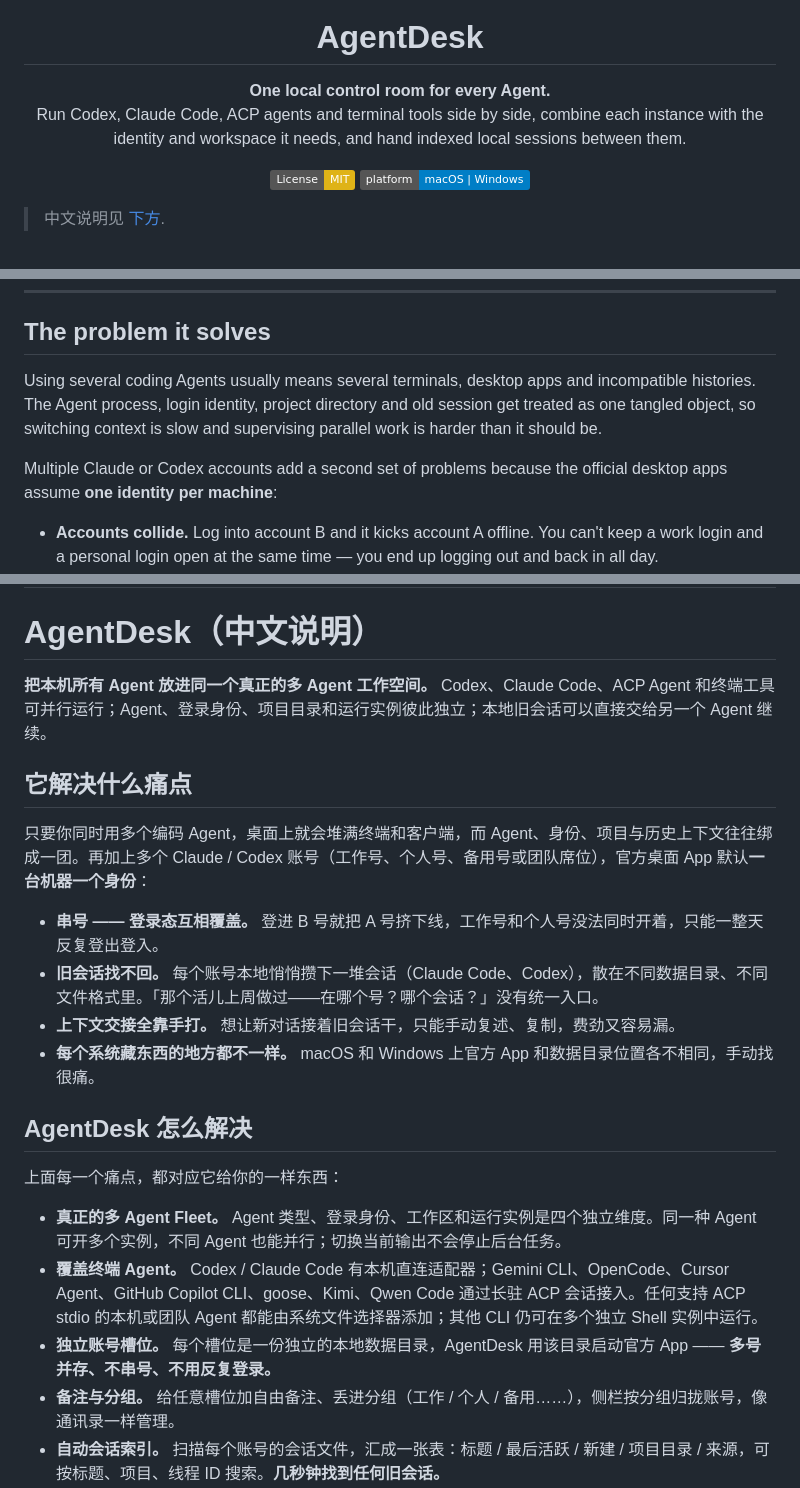
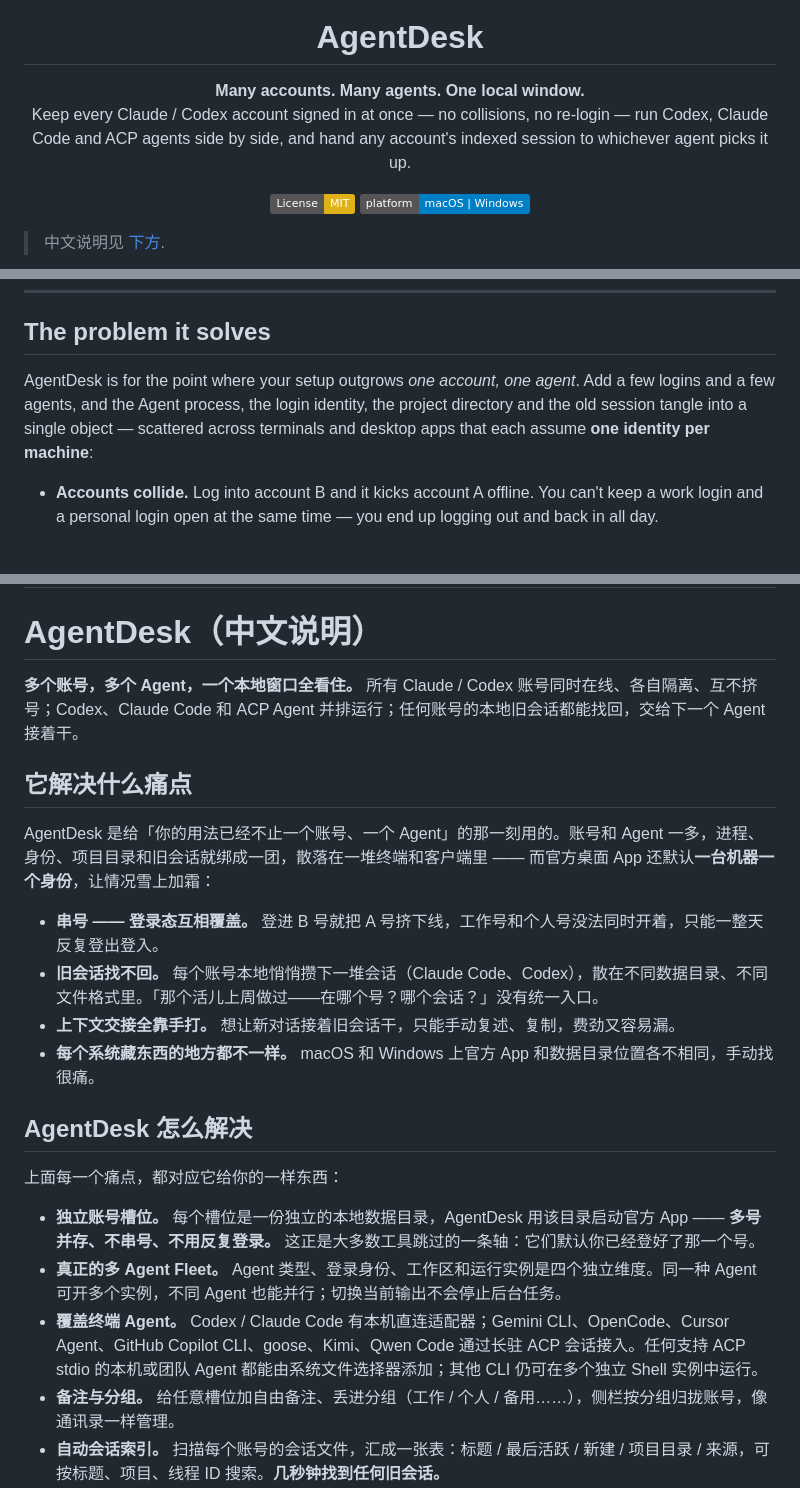
Before and after one commit to shuqianglin1997/agent-desk, a Markdown page: README.md, 3 parts joined by grey strips. Drawn GitHub-style; badges without logos; blank space fills up the shorter version.

Commit message:
docs: sharpen README positioning for multi-account, multi-agent users
Reframe from the generic "control room for every Agent" to the audience it
actually serves — people running several official accounts AND several agents.
Lead with the account-isolation moat, not the red-ocean "runs agents" table
stakes.

- Hero line -> "Many accounts. Many agents. One local window."
- Problem section now leads with the multi-account trigger instead of
  treating it as a secondary issue
- Reorder features so isolated account slots come first, mirroring the first
  pain ("accounts collide")
- Mirror every change in the Chinese section

Positioning copy only: feature details, boundaries and install steps are
untouched, and no unshipped capability is promised.

```diff
--- a/README.md
+++ b/README.md
@@ -4,7 +4,7 @@
 
 <h1 align="center">AgentDesk</h1>
 
-<p align="center"><strong>One local control room for every Agent.</strong><br />Run Codex, Claude Code, ACP agents and terminal tools side by side, combine each instance with the identity and workspace it needs, and hand indexed local sessions between them.</p>
+<p align="center"><strong>Many accounts. Many agents. One local window.</strong><br />Keep every Claude / Codex account signed in at once — no collisions, no re-login — run Codex, Claude Code and ACP agents side by side, and hand any account's indexed session to whichever agent picks it up.</p>
 
 <p align="center">
   <a href="LICENSE"><img src="https://img.shields.io/badge/License-MIT-yellow.svg" alt="License: MIT" /></a>
@@ -21,9 +21,7 @@
 
 ## The problem it solves
 
-Using several coding Agents usually means several terminals, desktop apps and incompatible histories. The Agent process, login identity, project directory and old session get treated as one tangled object, so switching context is slow and supervising parallel work is harder than it should be.
-
-Multiple Claude or Codex accounts add a second set of problems because the official desktop apps assume **one identity per machine**:
+AgentDesk is for the point where your setup outgrows *one account, one agent*. Add a few logins and a few agents, and the Agent process, the login identity, the project directory and the old session tangle into a single object — scattered across terminals and desktop apps that each assume **one identity per machine**:
 
 - **Accounts collide.** Log into account B and it kicks account A offline. You can't keep a work login and a personal login open at the same time — you end up logging out and back in all day.
 - **Old sessions get lost.** Every account quietly piles up local sessions (Claude Code, Codex), scattered across different data folders and file formats. *"I did that a week ago — but in which account? which session?"* There's no single place to look.
@@ -157,11 +155,11 @@ More detail (in Chinese) lives in [`docs/`](docs/): the [Agent Fleet architectur
 
 # AgentDesk（中文说明）
 
-**把本机所有 Agent 放进同一个真正的多 Agent 工作空间。** Codex、Claude Code、ACP Agent 和终端工具可并行运行；Agent、登录身份、项目目录和运行实例彼此独立；本地旧会话可以直接交给另一个 Agent 继续。
+**多个账号，多个 Agent，一个本地窗口全看住。** 所有 Claude / Codex 账号同时在线、各自隔离、互不挤号；Codex、Claude Code 和 ACP Agent 并排运行；任何账号的本地旧会话都能找回，交给下一个 Agent 接着干。
 
 ## 它解决什么痛点
 
-只要你同时用多个编码 Agent，桌面上就会堆满终端和客户端，而 Agent、身份、项目与历史上下文往往绑成一团。再加上多个 Claude / Codex 账号（工作号、个人号、备用号或团队席位），官方桌面 App 默认**一台机器一个身份**：
+AgentDesk 是给「你的用法已经不止一个账号、一个 Agent」的那一刻用的。账号和 Agent 一多，进程、身份、项目目录和旧会话就绑成一团，散落在一堆终端和客户端里 —— 而官方桌面 App 还默认**一台机器一个身份**，让情况雪上加霜：
 
 - **串号 —— 登录态互相覆盖。** 登进 B 号就把 A 号挤下线，工作号和个人号没法同时开着，只能一整天反复登出登入。
 - **旧会话找不回。** 每个账号本地悄悄攒下一堆会话（Claude Code、Codex），散在不同数据目录、不同文件格式里。「那个活儿上周做过——在哪个号？哪个会话？」没有统一入口。
@@ -172,9 +170,9 @@ More detail (in Chinese) lives in [`docs/`](docs/): the [Agent Fleet architectur
 
 上面每一个痛点，都对应它给你的一样东西：
 
+- **独立账号槽位。** 每个槽位是一份独立的本地数据目录，AgentDesk 用该目录启动官方 App —— **多号并存、不串号、不用反复登录。** 这正是大多数工具跳过的一条轴：它们默认你已经登好了那一个号。
 - **真正的多 Agent Fleet。** Agent 类型、登录身份、工作区和运行实例是四个独立维度。同一种 Agent 可开多个实例，不同 Agent 也能并行；切换当前输出不会停止后台任务。
 - **覆盖终端 Agent。** Codex / Claude Code 有本机直连适配器；Gemini CLI、OpenCode、Cursor Agent、GitHub Copilot CLI、goose、Kimi、Qwen Code 通过长驻 ACP 会话接入。任何支持 ACP stdio 的本机或团队 Agent 都能由系统文件选择器添加；其他 CLI 仍可在多个独立 Shell 实例中运行。
-- **独立账号槽位。** 每个槽位是一份独立的本地数据目录，AgentDesk 用该目录启动官方 App —— **多号并存、不串号、不用反复登录。**
 - **备注与分组。** 给任意槽位加自由备注、丢进分组（工作 / 个人 / 备用……），侧栏按分组归拢账号，像通讯录一样管理。
 - **自动会话索引。** 扫描每个账号的会话文件，汇成一张表：标题 / 最后活跃 / 新建 / 项目目录 / 来源，可按标题、项目、线程 ID 搜索。**几秒钟找到任何旧会话。**
 - **一键交接上下文。** 选中会话点「复制交接信息」，粘到新对话即可。**只复制元信息，不含完整对话** —— 隐私不会被误传。
```
Also changed, not shown: other parts of README.md (+1 -1 lines).
